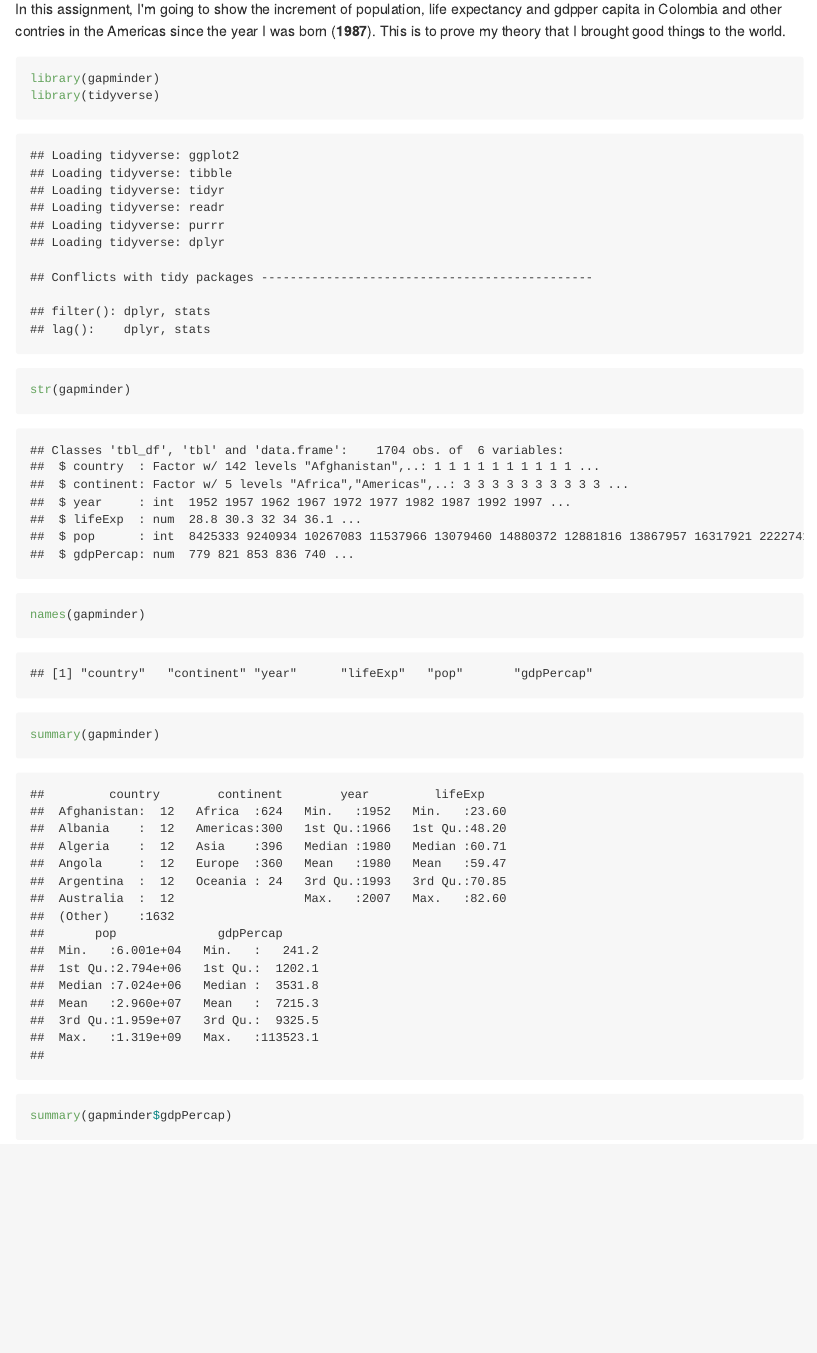
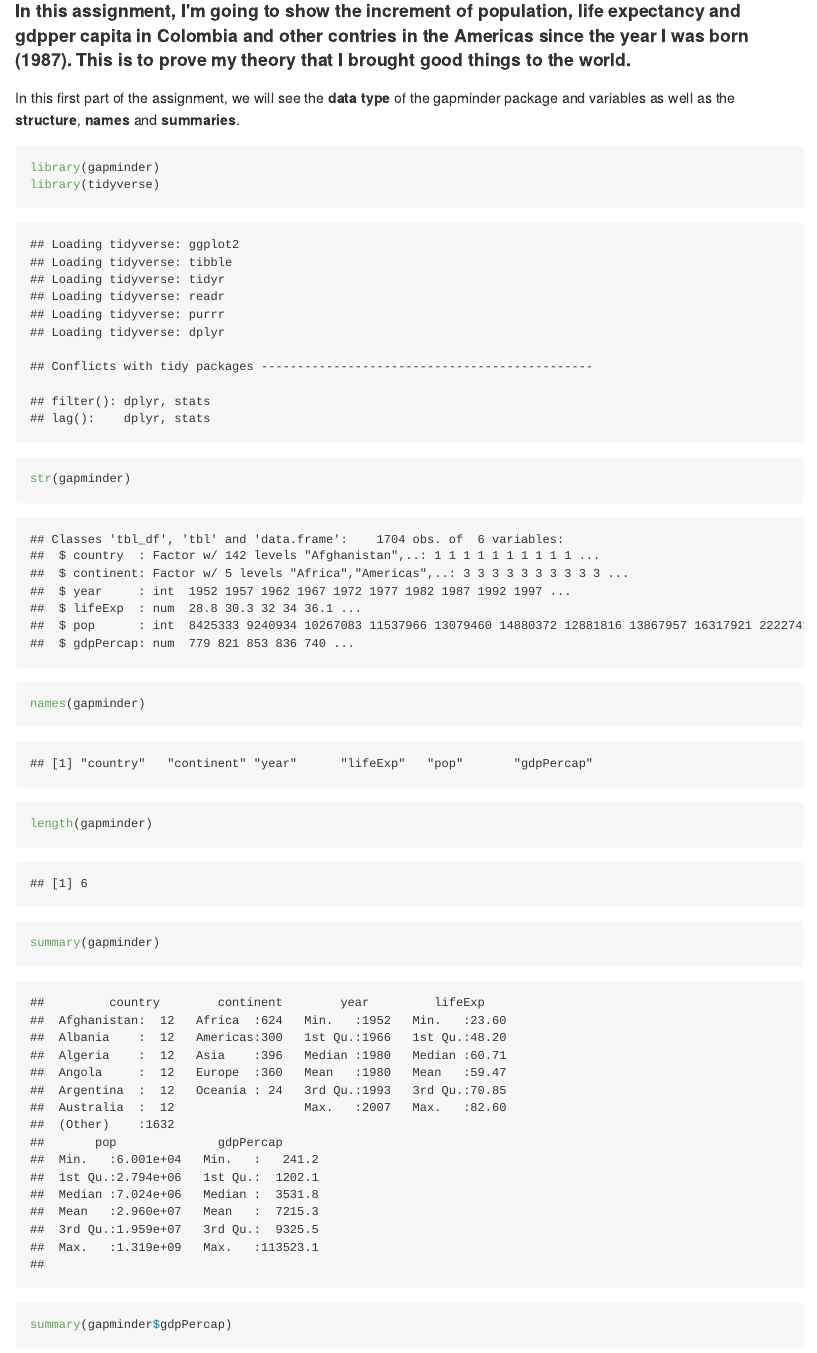
Before and after one commit to juansbr7/STAT545-hw01-Bonilla-Juan, an R Markdown document (HW2.Rmd): the page in a window 1100 px wide, from 240 px down before the commit and from 250 px down after it, so that both start at the same text. The pictures show the output file HW2.md that the author committed with the source, drawn offline in the style of GitHub.

Commit message:
new text

````diff
--- a/HW2.Rmd
+++ b/HW2.Rmd
@@ -5,14 +5,15 @@ date: '2017-09-26'
 output: github_document
 ---
 # Welcome to Juan's Homework 2
-In this assignment, I'm going to show the increment of population, life expectancy and gdpper capita in Colombia and other contries in the Americas since the year I was born (**1987**). This is to prove my theory that I brought good things to the world.
-
+####In this assignment, I'm going to show the increment of population, life expectancy and gdpper capita in Colombia and other contries in the Americas since the year I was born (1987). This is to prove my theory that I brought good things to the world.
+In this first part of the assignment, we will see the **data type** of the gapminder package and variables as well as the **structure**, **names** and **summaries**.
 ```{r}
 library(gapminder)
 library(tidyverse)
 
 str(gapminder)
 names(gapminder)
+length(gapminder)
 summary(gapminder)
 summary(gapminder$gdpPercap)
 typeof(gapminder)
````
Also changed, not shown: HW2.md.
